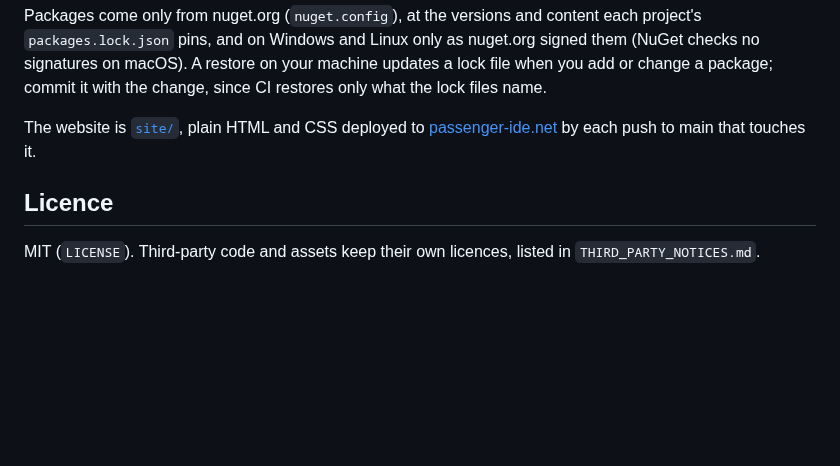
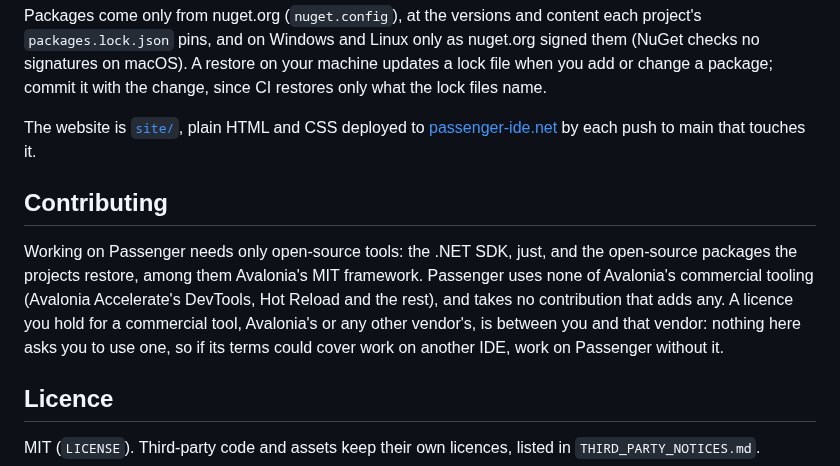
Before and after one commit to ChaseDRedmon/passenger, a Markdown page: README.md, the part around the change. GitHub-like rendering; blank space fills up the shorter version.

Commit message:
The README says what working on Passenger needs: open-source tools only, Avalonia's MIT framework and none of its commercial tooling, and that a contributor's own licence for a commercial tool is between them and its vendor
Co-Authored-By: Claude Opus 5.5 (1M context) <noreply@anthropic.com>

```diff
--- a/README.md
+++ b/README.md
@@ -316,6 +316,14 @@ the lock files name.
 The website is [`site/`](site), plain HTML and CSS deployed to [passenger-ide.net](https://passenger-ide.net) by each
 push to main that touches it.
 
+## Contributing
+
+Working on Passenger needs only open-source tools: the .NET SDK, just, and the open-source packages the projects
+restore, among them Avalonia's MIT framework. Passenger uses none of Avalonia's commercial tooling (Avalonia Accelerate's
+DevTools, Hot Reload and the rest), and takes no contribution that adds any. A licence you hold for a commercial tool,
+Avalonia's or any other vendor's, is between you and that vendor: nothing here asks you to use one, so if its terms
+could cover work on another IDE, work on Passenger without it.
+
 ## Licence
 
 MIT (`LICENSE`). Third-party code and assets keep their own licences, listed in `THIRD_PARTY_NOTICES.md`.
```
